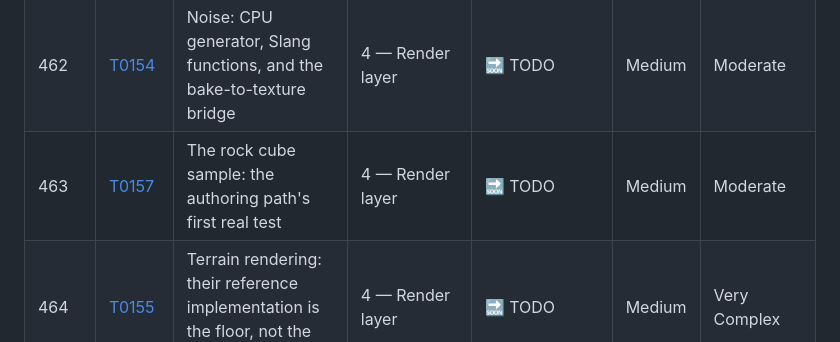
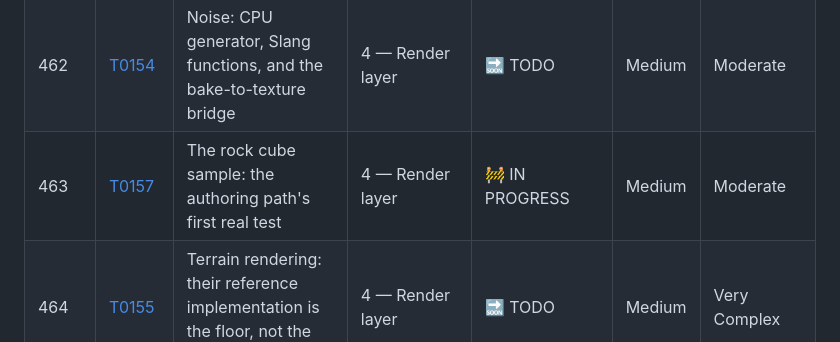
Before and after one commit to ywadi/hollow_point, a Markdown page: claude_documentation/backlog/README.md, the part around one of its changes. Drawn GitHub-style.

```diff
--- a/claude_documentation/backlog/README.md
+++ b/claude_documentation/backlog/README.md
@@ -214,7 +214,7 @@ wrong in the confident voice of a document that is normally right.
 | 460 | [T0153](open/0153-surface-detiling.md) | Surface de-tiling: breaking texture repetition, exposed to the game | 4 — Render layer | 🔜 TODO | Medium | Moderate |
 | 461 | [T0156](completed/0156-parallax-under-triplanar.md) | Parallax under triplanar, and the silhouette question | 4 — Render layer | ✅ DONE | High | Moderate |
 | 462 | [T0154](open/0154-noise-generation.md) | Noise: CPU generator, Slang functions, and the bake-to-texture bridge | 4 — Render layer | 🔜 TODO | Medium | Moderate |
-| 463 | [T0157](open/0157-rock-cube-sample.md) | The rock cube sample: the authoring path's first real test | 4 — Render layer | 🔜 TODO | Medium | Moderate |
+| 463 | [T0157](inprogress/0157-rock-cube-sample.md) | The rock cube sample: the authoring path's first real test | 4 — Render layer | 🚧 IN PROGRESS | Medium | Moderate |
 | 464 | [T0155](open/0155-terrain-rendering.md) | Terrain rendering: their reference implementation is the floor, not the ceiling | 4 — Render layer | 🔜 TODO | Medium | Very Complex |
 | 465 | [T0145](open/0145-lighting-stage-own-the-light-loop.md) | The lighting stage: own the light loop, overridable shading model | 4 — Render layer | 🔜 TODO | High | Complex |
 | 492 | [T0148](open/0148-post-process-stack.md) | The post-process stack: engine and game effects at one seam | 4 — Render layer | 🔜 TODO | Medium | Complex |
```
Also changed, not shown: other parts of claude_documentation/backlog/README.md (+1 -1 lines), 2 other files.
